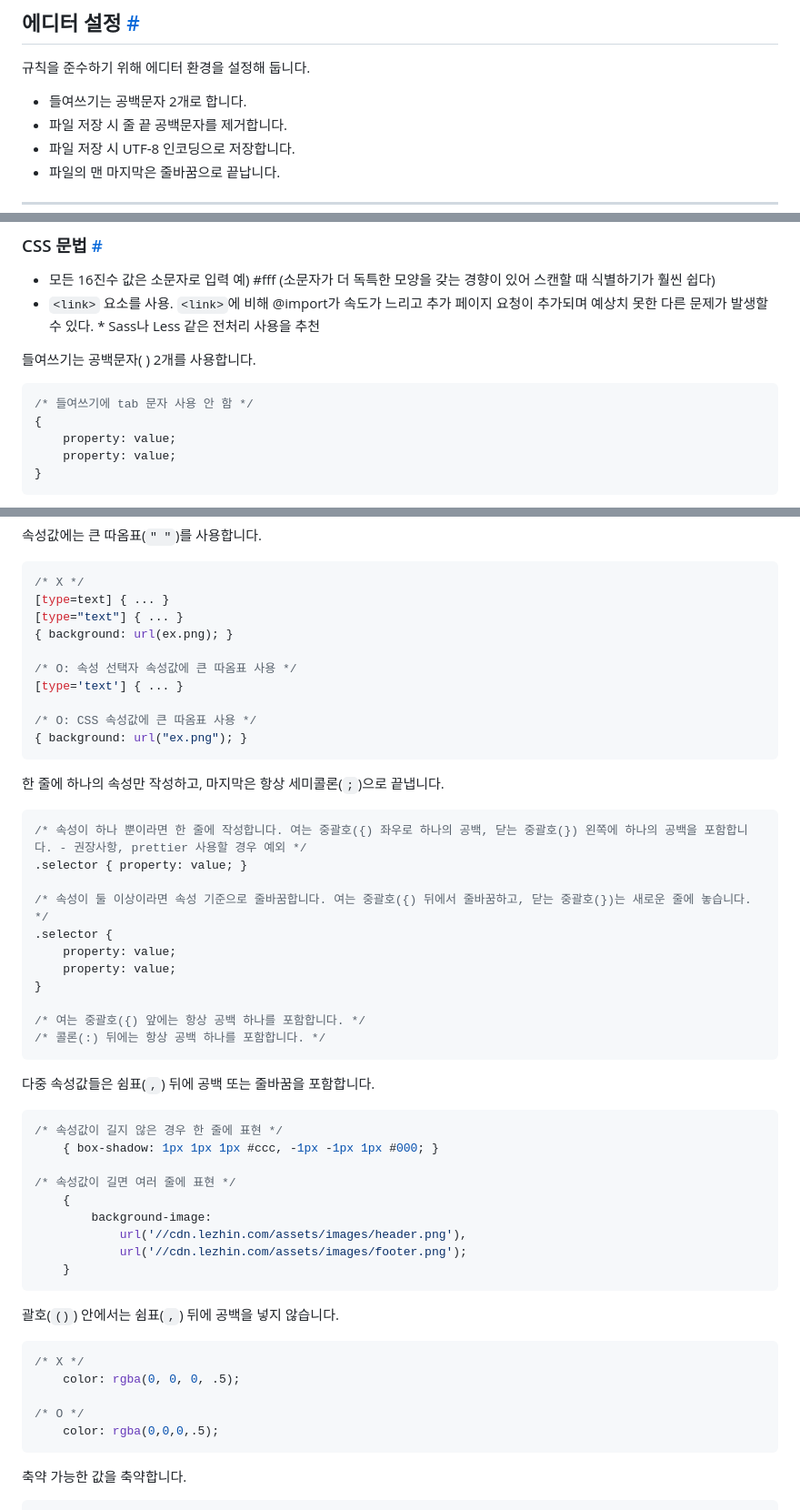
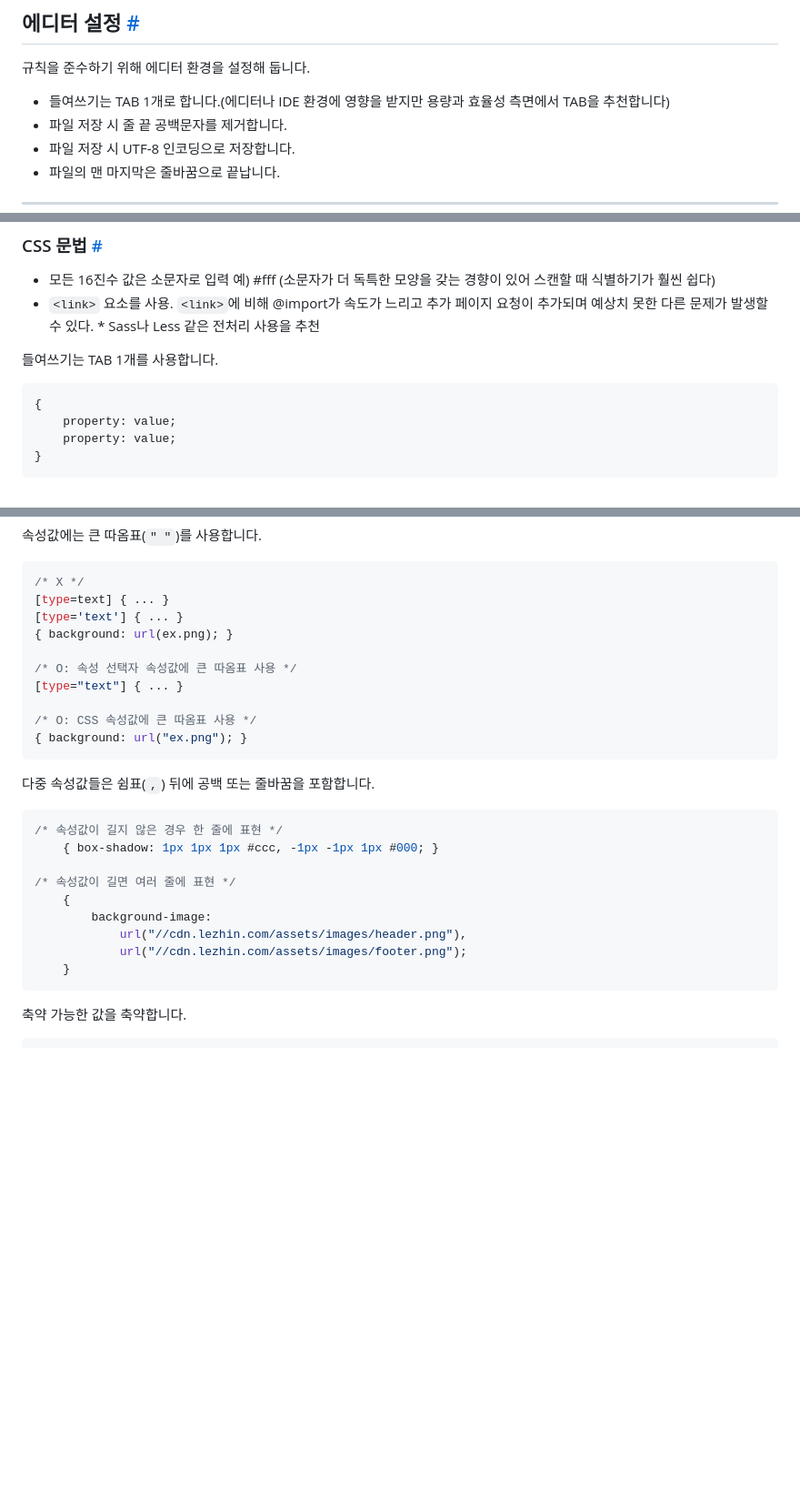
Before and after one commit to prattler22/markup, a Markdown page: README.md, 3 parts joined by grey strips. Shown: that part at 91% size. GitHub-like rendering; blank space fills up the shorter version.

````diff
--- a/README.md
+++ b/README.md
@@ -42,7 +42,7 @@ W3C 문법과 마크업 가이드라인을 지켜 코드를 작성합니다. 모
 
 규칙을 준수하기 위해 에디터 환경을 설정해 둡니다.
 
-* 들여쓰기는 공백문자 2개로 합니다.
+* 들여쓰기는 TAB 1개로 합니다.(에디터나 IDE 환경에 영향을 받지만 용량과 효율성 측면에서 TAB을 추천합니다)
 * 파일 저장 시 줄 끝 공백문자를 제거합니다.
 * 파일 저장 시 UTF-8 인코딩으로 저장합니다.
 * 파일의 맨 마지막은 줄바꿈으로 끝납니다.
@@ -215,10 +215,9 @@ HTML 표준을 준수하고 시맨틱한 문서를 작성하기 위해 노력하
 * 모든 16진수 값은 소문자로 입력 예) #fff (소문자가 더 독특한 모양을 갖는 경향이 있어 스캔할 때 식별하기가 훨씬 쉽다)
 * `<link>` 요소를 사용. `<link>`에 비해 @import가 속도가 느리고 추가 페이지 요청이 추가되며 예상치 못한 다른 문제가 발생할 수 있다. \* Sass나 Less 같은 전처리 사용을 추천
 
-들여쓰기는 공백문자( ) 2개를 사용합니다.
+들여쓰기는 TAB 1개를 사용합니다.
 
 ```css
-/* 들여쓰기에 tab 문자 사용 안 함 */
 {
     property: value;
     property: value;
@@ -241,30 +240,14 @@ HTML 표준을 준수하고 시맨틱한 문서를 작성하기 위해 노력하
 ```css
 /* X */
 [type=text] { ... }
-[type="text"] { ... }
+[type='text'] { ... }
 { background: url(ex.png); }
 
 /* O: 속성 선택자 속성값에 큰 따옴표 사용 */
-[type='text'] { ... }
+[type="text"] { ... }
 
 /* O: CSS 속성값에 큰 따옴표 사용 */
 { background: url("ex.png"); }
-```
-
-한 줄에 하나의 속성만 작성하고, 마지막은 항상 세미콜론(`;`)으로 끝냅니다.
-
-```css
-/* 속성이 하나 뿐이라면 한 줄에 작성합니다. 여는 중괄호({) 좌우로 하나의 공백, 닫는 중괄호(}) 왼쪽에 하나의 공백을 포함합니다. - 권장사항, prettier 사용할 경우 예외 */
-.selector { property: value; }
-
-/* 속성이 둘 이상이라면 속성 기준으로 줄바꿈합니다. 여는 중괄호({) 뒤에서 줄바꿈하고, 닫는 중괄호(})는 새로운 줄에 놓습니다. */
-.selector {
-    property: value;
-    property: value;
-}
-
-/* 여는 중괄호({) 앞에는 항상 공백 하나를 포함합니다. */
-/* 콜론(:) 뒤에는 항상 공백 하나를 포함합니다. */
 ```
 
 다중 속성값들은 쉼표(`,`) 뒤에 공백 또는 줄바꿈을 포함합니다.
@@ -276,20 +259,11 @@ HTML 표준을 준수하고 시맨틱한 문서를 작성하기 위해 노력하
 /* 속성값이 길면 여러 줄에 표현 */
     {
         background-image:
-            url('//cdn.lezhin.com/assets/images/header.png'),
-            url('//cdn.lezhin.com/assets/images/footer.png');
+            url("//cdn.lezhin.com/assets/images/header.png"),
+            url("//cdn.lezhin.com/assets/images/footer.png");
     }
 ```
 
-괄호(`()`) 안에서는 쉼표(`,`) 뒤에 공백을 넣지 않습니다.
-
-```css
-/* X */
-    color: rgba(0, 0, 0, .5);
-
-/* O */
-    color: rgba(0,0,0,.5);
-```
 
 축약 가능한 값을 축약합니다.
 
````
Also changed, not shown: other parts of README.md (+1 -1 lines).
